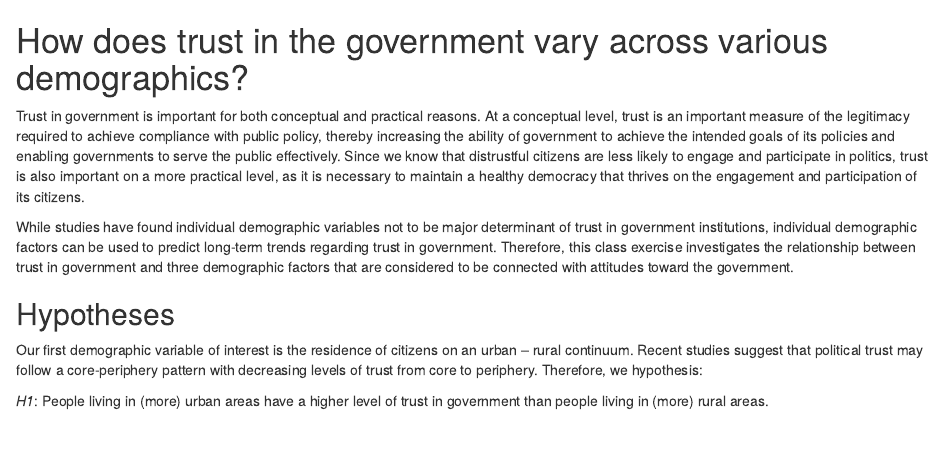
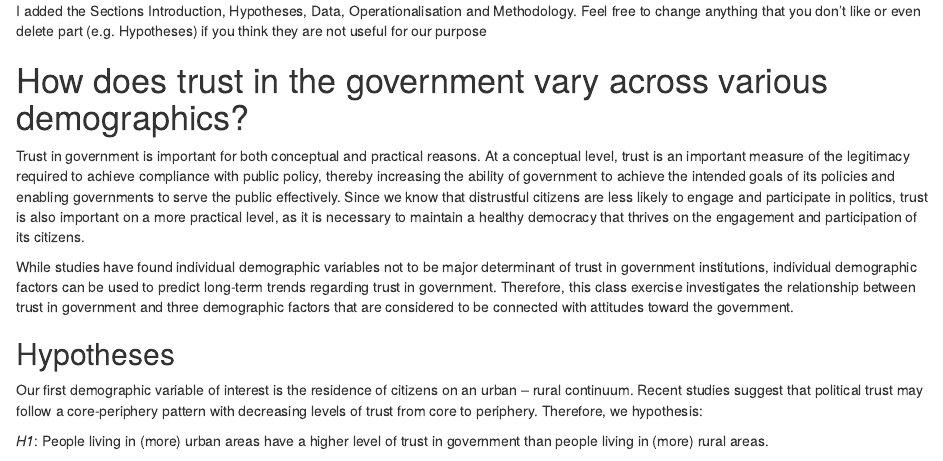
Before and after one commit to UniLuFS2020-ReplicationSeminar/Groupwork_Alluri_Hess_Lengwiler, an R Markdown document (scripts/RMarkdown_in process.Rmd): the page in a window 1100 px wide, from its top. Rendered offline with R 4.5, knitr and Pandoc, with nearby package versions.

Commit message:
Added description of changes I (kelecss) made.

```diff
--- a/scripts/RMarkdown_in process.Rmd
+++ b/scripts/RMarkdown_in process.Rmd
@@ -1,3 +1,6 @@
+I added the Sections Introduction, Hypotheses, Data, Operationalisation and Methodology. Feel free to change anything that you don't like or even delete part (e.g. Hypotheses) if you think they are not
+useful for our purpose
+
 # How does trust in the government vary across various demographics?
 
 Trust in government is important for both conceptual and practical reasons. At a conceptual level, trust is an important measure of the legitimacy required to achieve compliance with public policy, thereby increasing the ability of government to achieve the intended goals of its policies and enabling governments to serve the public effectively. Since we know that distrustful citizens are less likely to engage and participate in politics, trust is also important on a more practical level, as it is necessary to maintain a healthy democracy that thrives on the engagement and participation of its citizens.
```
